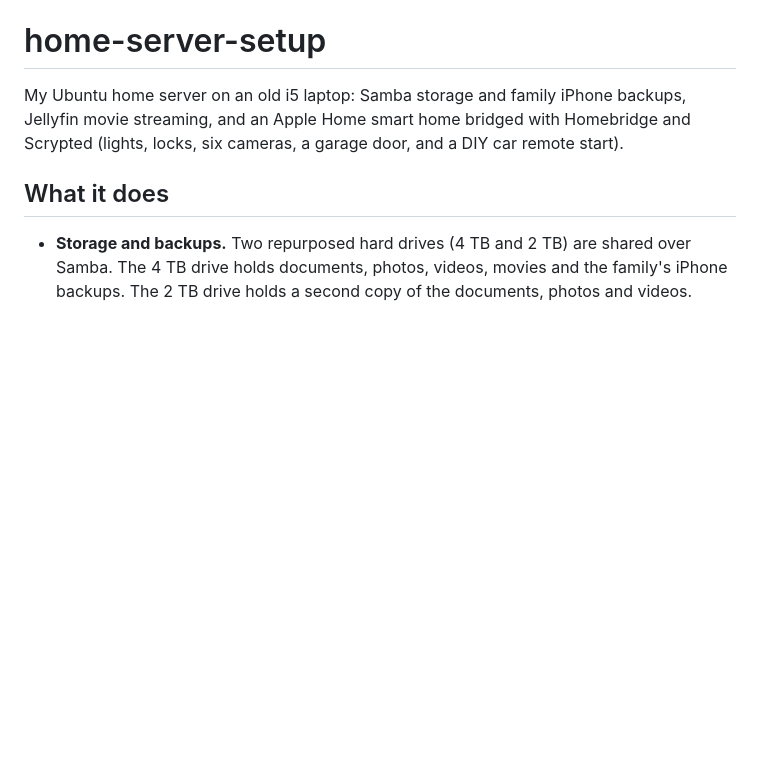
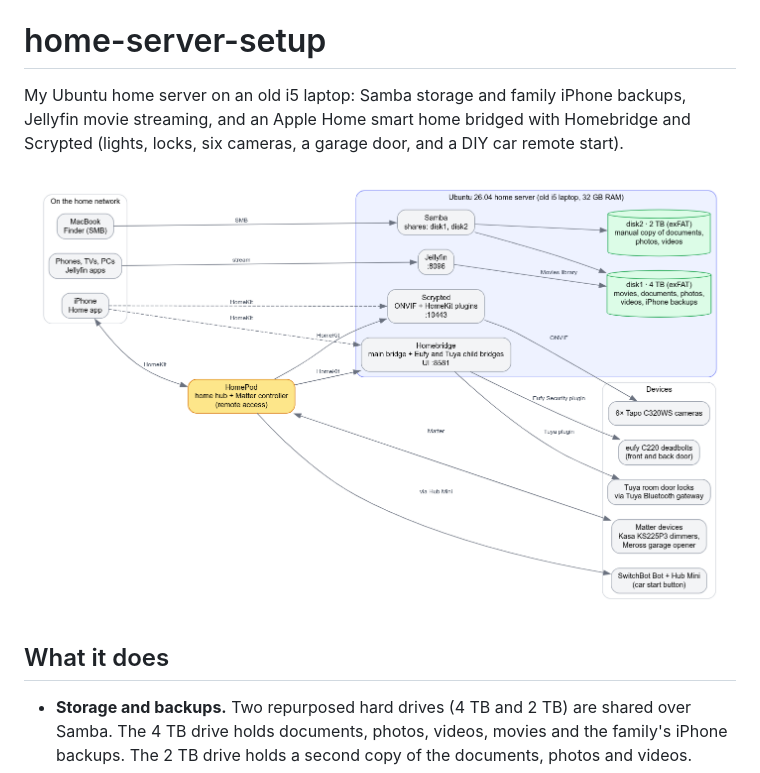
Before and after one commit to hanishjierdh256/home-server-setup, a Markdown page: README.md, the part around the change. Drawn GitHub-style; pictures changed too: images/architecture.png (added); blank space fills up the shorter version.

Commit message:
added overall architecture of the setup

```diff
--- a/README.md
+++ b/README.md
@@ -1,6 +1,8 @@
 # home-server-setup
 
 My Ubuntu home server on an old i5 laptop: Samba storage and family iPhone backups, Jellyfin movie streaming, and an Apple Home smart home bridged with Homebridge and Scrypted (lights, locks, six cameras, a garage door, and a DIY car remote start).
+
+![Architecture of the home server and smart home](images/architecture.png)
 
 ## What it does
 
```
Also changed, not shown: 1 other file.
